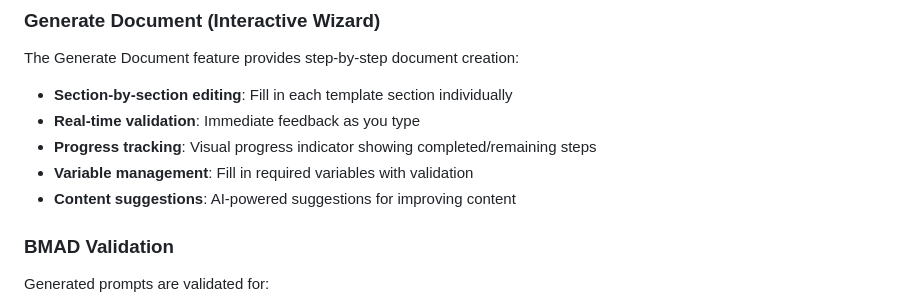
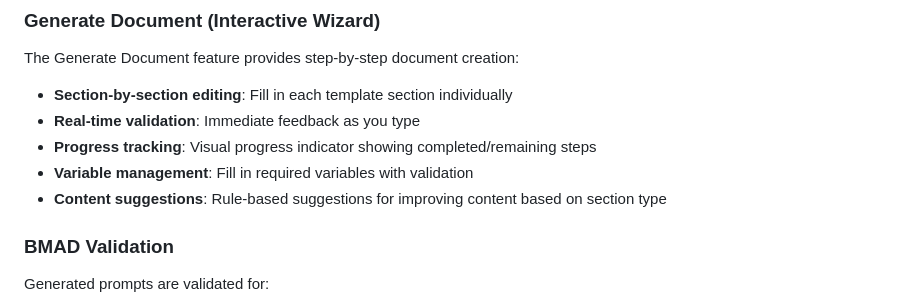
Before and after one commit to DXCSithlordPadawan/BMAD_Forge, a Markdown page: webapp/README_WEBAPP.md, the part around the change. Drawn GitHub-style.

Commit message:
Fix AI-powered to rule-based in documentation
Co-authored-by: DXCSithlordPadawan <183814259+DXCSithlordPadawan@users.noreply.github.com>

```diff
--- a/webapp/README_WEBAPP.md
+++ b/webapp/README_WEBAPP.md
@@ -114,7 +114,7 @@ The Generate Document feature provides step-by-step document creation:
 - **Real-time validation**: Immediate feedback as you type
 - **Progress tracking**: Visual progress indicator showing completed/remaining steps
 - **Variable management**: Fill in required variables with validation
-- **Content suggestions**: AI-powered suggestions for improving content
+- **Content suggestions**: Rule-based suggestions for improving content based on section type
 
 ### BMAD Validation
 
```
